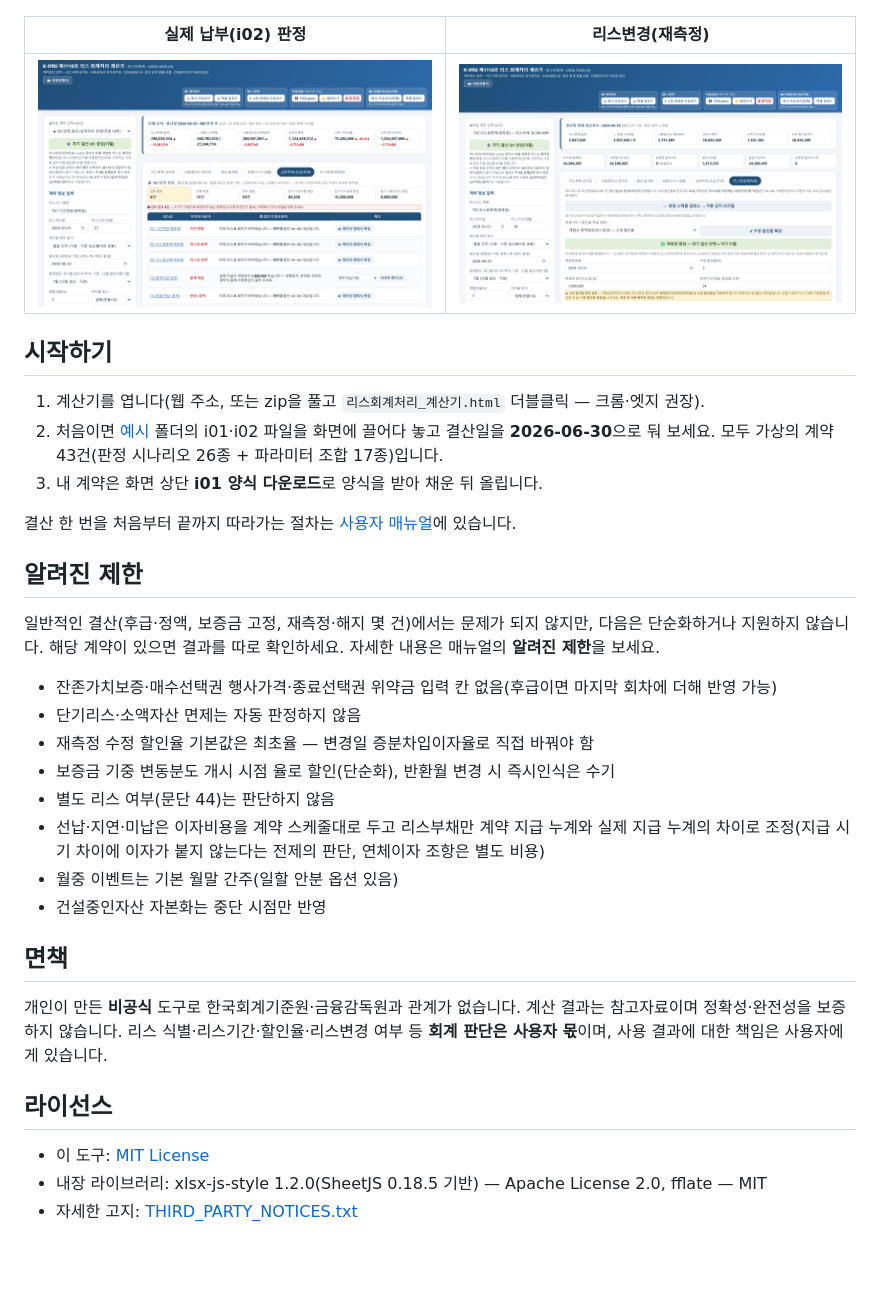
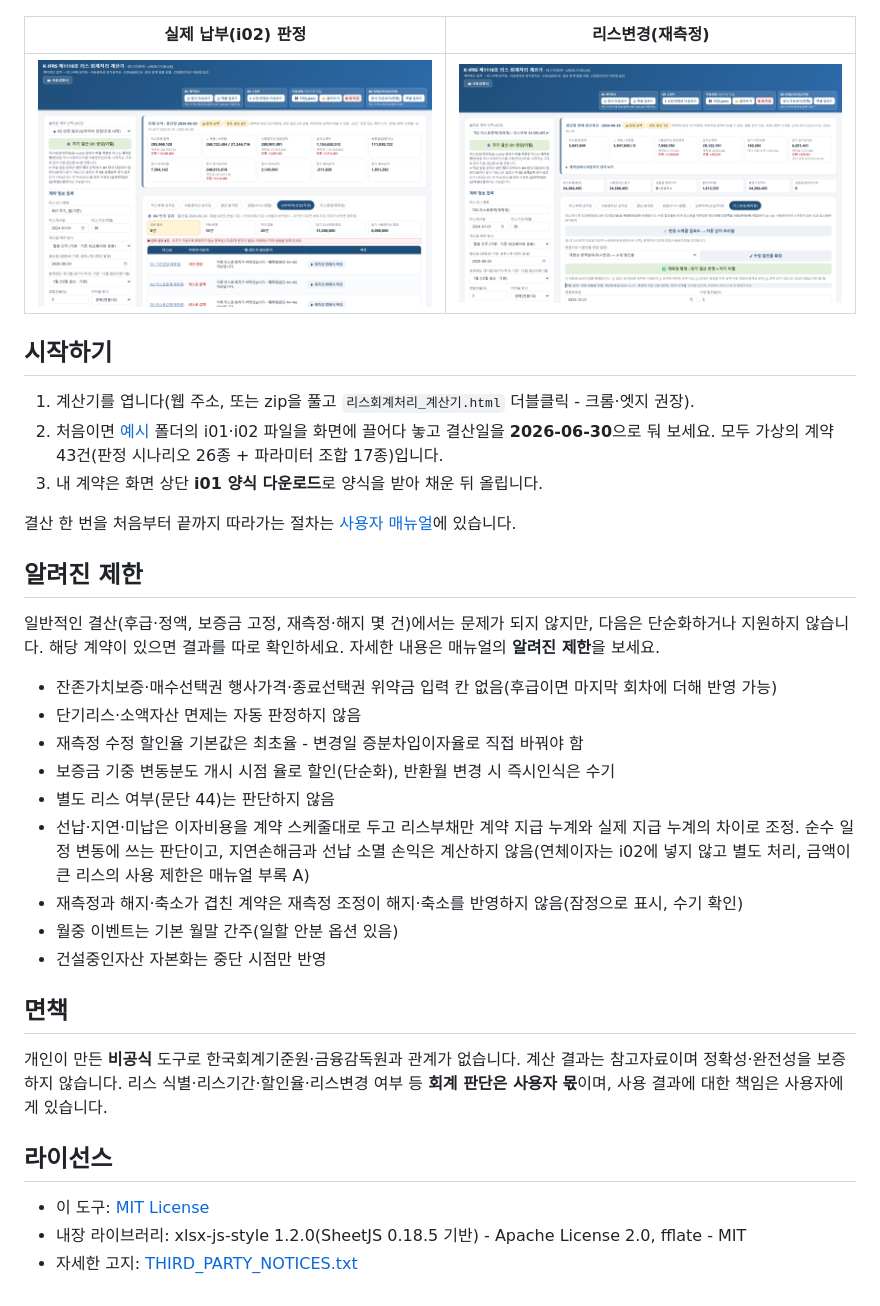
Before and after one commit to henmoogi/kifrs1116-lease-calculator, a Markdown page: README.md, the part around one of its changes. Drawn GitHub-style; pictures changed too: docs/04_i02_review.png, docs/05_remeasure.png; blank space fills up the shorter version.

```diff
--- a/README.md
+++ b/README.md
@@ -33,7 +33,7 @@
 | ![i02 판정](docs/04_i02_review.png) | ![재측정](docs/05_remeasure.png) |
 
 ## 시작하기
-1. 계산기를 엽니다(웹 주소, 또는 zip을 풀고 `리스회계처리_계산기.html` 더블클릭 — 크롬·엣지 권장).
+1. 계산기를 엽니다(웹 주소, 또는 zip을 풀고 `리스회계처리_계산기.html` 더블클릭 - 크롬·엣지 권장).
 2. 처음이면 [예시](예시/) 폴더의 i01·i02 파일을 화면에 끌어다 놓고 결산일을 **2026-06-30**으로 둬 보세요. 모두 가상의 계약 43건(판정 시나리오 26종 + 파라미터 조합 17종)입니다.
 3. 내 계약은 화면 상단 **i01 양식 다운로드**로 양식을 받아 채운 뒤 올립니다.
 
@@ -44,10 +44,11 @@
 
 - 잔존가치보증·매수선택권 행사가격·종료선택권 위약금 입력 칸 없음(후급이면 마지막 회차에 더해 반영 가능)
 - 단기리스·소액자산 면제는 자동 판정하지 않음
-- 재측정 수정 할인율 기본값은 최초율 — 변경일 증분차입이자율로 직접 바꿔야 함
+- 재측정 수정 할인율 기본값은 최초율 - 변경일 증분차입이자율로 직접 바꿔야 함
 - 보증금 기중 변동분도 개시 시점 율로 할인(단순화), 반환월 변경 시 즉시인식은 수기
 - 별도 리스 여부(문단 44)는 판단하지 않음
-- 선납·지연·미납은 이자비용을 계약 스케줄대로 두고 리스부채만 계약 지급 누계와 실제 지급 누계의 차이로 조정(지급 시기 차이에 이자가 붙지 않는다는 전제의 판단, 연체이자 조항은 별도 비용)
+- 선납·지연·미납은 이자비용을 계약 스케줄대로 두고 리스부채만 계약 지급 누계와 실제 지급 누계의 차이로 조정. 순수 일정 변동에 쓰는 판단이고, 지연손해금과 선납 소멸 손익은 계산하지 않음(연체이자는 i02에 넣지 않고 별도 처리, 금액이 큰 리스의 사용 제한은 매뉴얼 부록 A)
+- 재측정과 해지·축소가 겹친 계약은 재측정 조정이 해지·축소를 반영하지 않음(잠정으로 표시, 수기 확인)
 - 월중 이벤트는 기본 월말 간주(일할 안분 옵션 있음)
 - 건설중인자산 자본화는 중단 시점만 반영
 
@@ -56,5 +57,5 @@
 
 ## 라이선스
 - 이 도구: [MIT License](LICENSE)
-- 내장 라이브러리: xlsx-js-style 1.2.0(SheetJS 0.18.5 기반) — Apache License 2.0, fflate — MIT
+- 내장 라이브러리: xlsx-js-style 1.2.0(SheetJS 0.18.5 기반) - Apache License 2.0, fflate - MIT
 - 자세한 고지: [THIRD_PARTY_NOTICES.txt](THIRD_PARTY_NOTICES.txt)
```
Also changed, not shown: other parts of README.md (+2 -2 lines), 사용자매뉴얼.md (+123 -89 lines), docs/01_summary.png, docs/02_liability.png, docs/03_journal.png, 3 other files.
